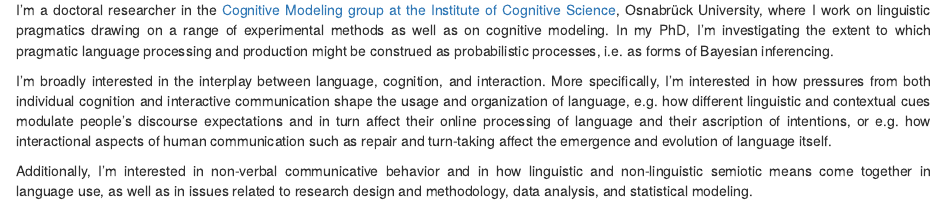
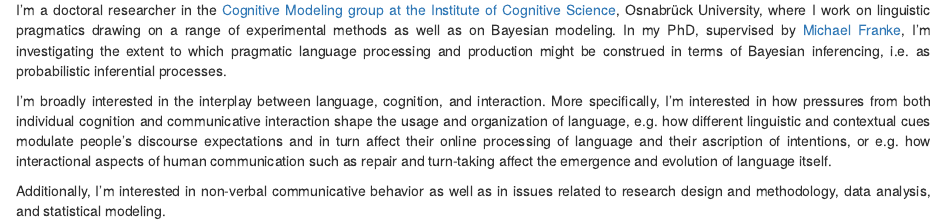
Before and after one commit to vinimacuch/vinimacuch.github.io, an R Markdown document (index.Rmd): the page in a window 1100 px wide, from 360 px down. Rendered offline with R 4.5, knitr and Pandoc, with nearby package versions; drawn as R Markdown's standard HTML page in place of the format the file asks for.

Commit message:
updated personal page

```diff
--- a/index.Rmd
+++ b/index.Rmd
@@ -18,8 +18,8 @@ h1 {
 
 <p class="aligncenter"><img src="images/profile.jpeg" alt="Profile picture" align="middle" style="width:235px;height:210px;border:1px solid black;"></p>
 
-I'm a doctoral researcher in the [Cognitive Modeling group at the Institute of Cognitive Science](https://www.ikw.uni-osnabrueck.de/en/research_groups/cognitive_modeling/home.html), Osnabrück University, where I work on linguistic pragmatics drawing on a range of experimental methods as well as on cognitive modeling. In my PhD, I'm investigating the extent to which pragmatic language processing and production might be construed as probabilistic processes, i.e. as forms of Bayesian inferencing.
+I'm a doctoral researcher in the [Cognitive Modeling group at the Institute of Cognitive Science](https://www.ikw.uni-osnabrueck.de/en/research_groups/cognitive_modeling/home.html), Osnabrück University, where I work on linguistic pragmatics drawing on a range of experimental methods as well as on Bayesian modeling. In my PhD, supervised by [Michael Franke](http://www.home.uni-osnabrueck.de/michfranke/index.html), I'm investigating the extent to which pragmatic language processing and production might be construed in terms of Bayesian inferencing, i.e. as probabilistic inferential processes.
 
-I'm broadly interested in the interplay between language, cognition, and interaction. More specifically, I'm interested in how pressures from both individual cognition and interactive communication shape the usage and organization of language, e.g. how different linguistic and contextual cues modulate people's discourse expectations and in turn affect their online processing of language and their ascription of intentions, or e.g. how interactional aspects of human communication such as repair and turn-taking affect the emergence and evolution of language itself.
+I'm broadly interested in the interplay between language, cognition, and interaction. More specifically, I'm interested in how pressures from both individual cognition and communicative interaction shape the usage and organization of language, e.g. how different linguistic and contextual cues modulate people's discourse expectations and in turn affect their online processing of language and their ascription of intentions, or e.g. how interactional aspects of human communication such as repair and turn-taking affect the emergence and evolution of language itself.
 
-Additionally, I'm interested in non-verbal communicative behavior and in how linguistic and non-linguistic semiotic means come together in language use, as well as in issues related to research design and methodology, data analysis, and statistical modeling.
+Additionally, I'm interested in non-verbal communicative behavior as well as in issues related to research design and methodology, data analysis, and statistical modeling.
```
Also changed, not shown: Poster-CogSci-2020.pdf (added), _footer.html, about.html, conference-papers.html, conference-posters.html, index.html, journal-papers.html, ongoing-projects.html, peer-reviewed-talks.html, presentations.html, projects.html, publications.html, teaching.html.
